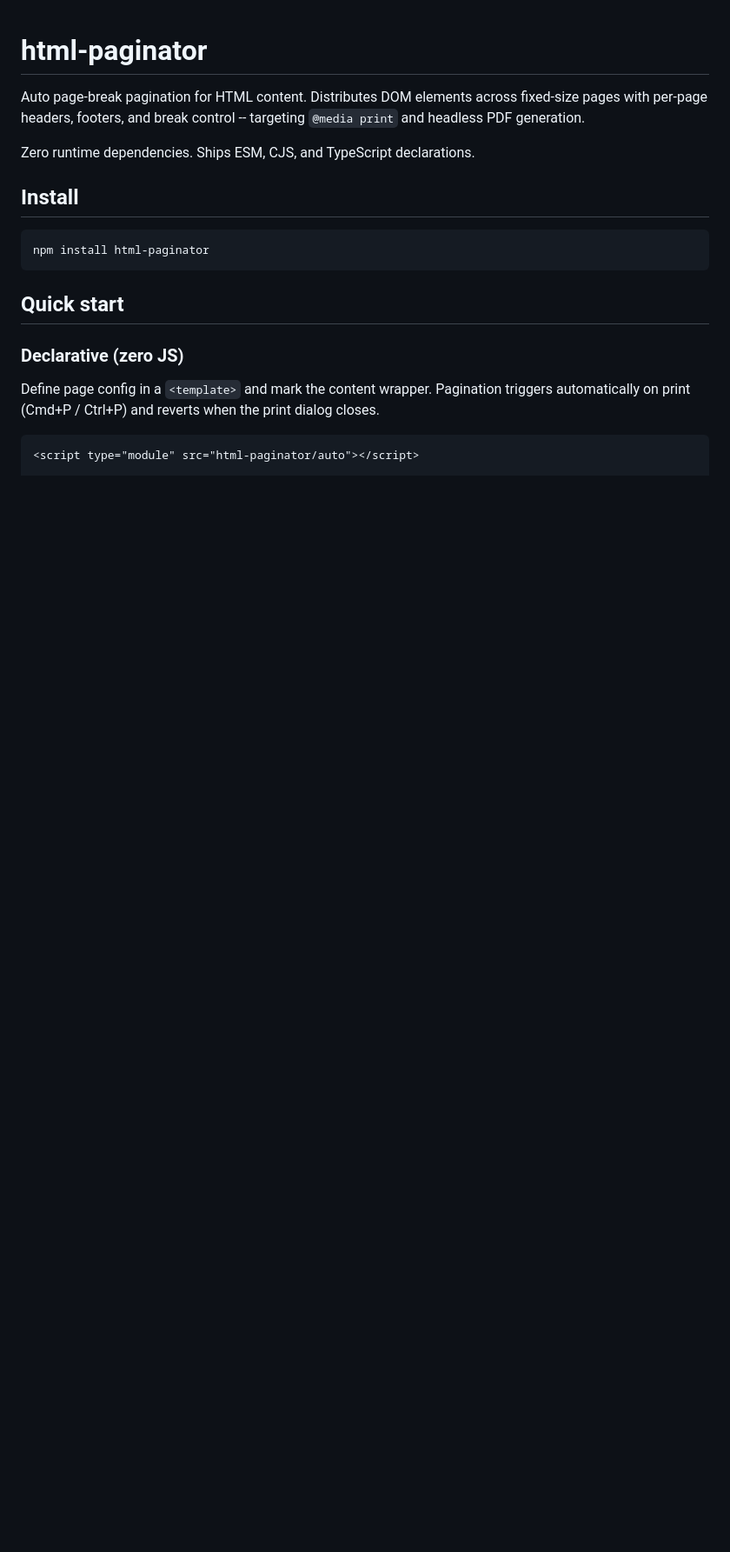
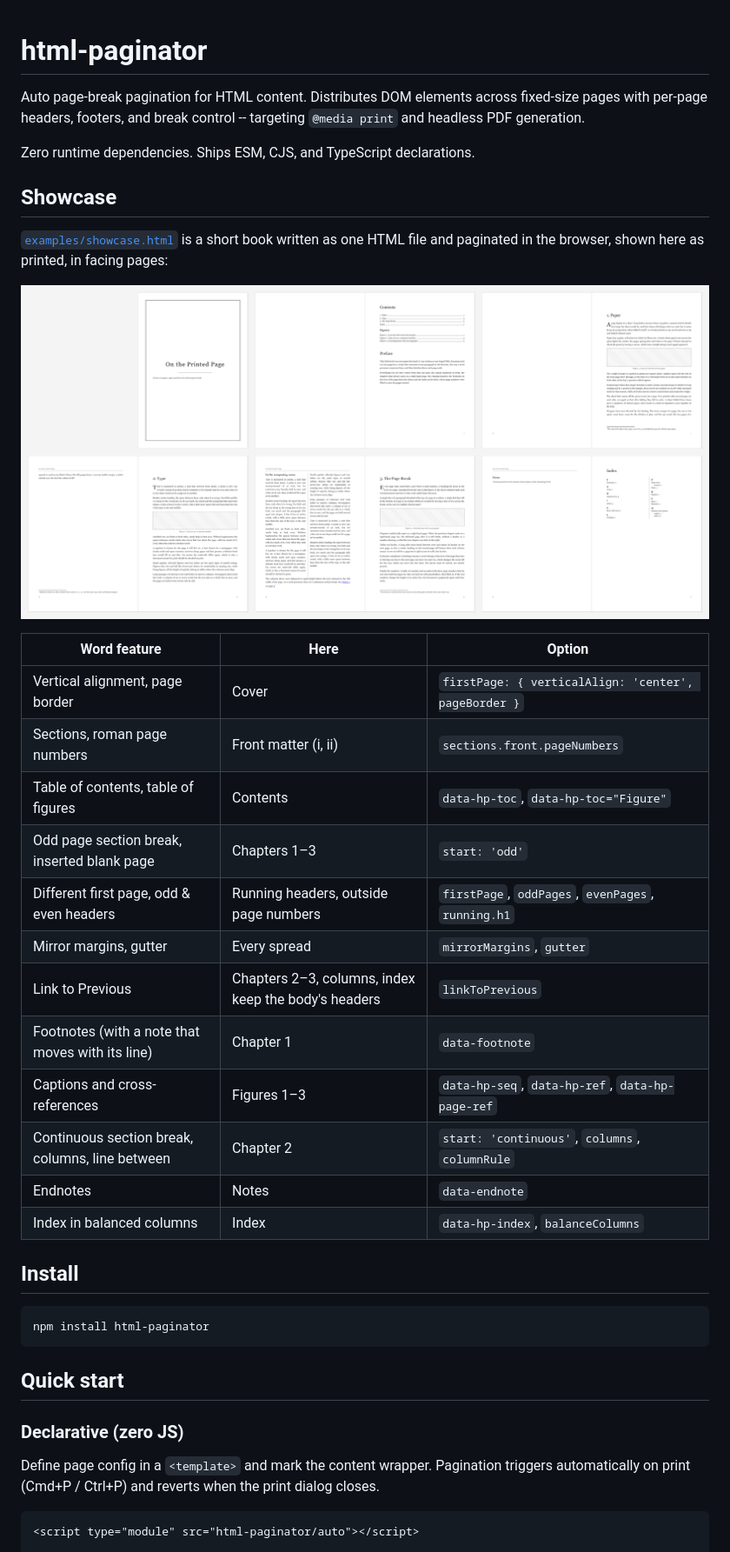
Before and after one commit to jaeleeps/html-paginator, a Markdown page: README.md, the part around one of its changes. Shown at 87% size. Drawn GitHub-style; pictures changed too: assets/showcase/spreads.png (added); blank space fills up the shorter version.

```diff
--- a/README.md
+++ b/README.md
@@ -3,6 +3,29 @@
 Auto page-break pagination for HTML content. Distributes DOM elements across fixed-size pages with per-page headers, footers, and break control -- targeting `@media print` and headless PDF generation.
 
 Zero runtime dependencies. Ships ESM, CJS, and TypeScript declarations.
+
+## Showcase
+
+[`examples/showcase.html`](examples/showcase.html) is a short book written as one HTML file and paginated in the browser, shown here as printed, in facing pages:
+
+<p align="center">
+  <img src="https://raw.githubusercontent.com/jaeleeps/html-paginator/main/assets/showcase/spreads.png" alt="The showcase book in facing pages: a centered cover inside a page border, roman-numbered contents, chapters on right-hand pages, a continuous two-column section, footnotes and a two-column index" width="900">
+</p>
+
+| Word feature | Here | Option |
+| --- | --- | --- |
+| Vertical alignment, page border | Cover | `firstPage: { verticalAlign: 'center', pageBorder }` |
+| Sections, roman page numbers | Front matter (i, ii) | `sections.front.pageNumbers` |
+| Table of contents, table of figures | Contents | `data-hp-toc`, `data-hp-toc="Figure"` |
+| Odd page section break, inserted blank page | Chapters 1–3 | `start: 'odd'` |
+| Different first page, odd & even headers | Running headers, outside page numbers | `firstPage`, `oddPages`, `evenPages`, `running.h1` |
+| Mirror margins, gutter | Every spread | `mirrorMargins`, `gutter` |
+| Link to Previous | Chapters 2–3, columns, index keep the body's headers | `linkToPrevious` |
+| Footnotes (with a note that moves with its line) | Chapter 1 | `data-footnote` |
+| Captions and cross-references | Figures 1–3 | `data-hp-seq`, `data-hp-ref`, `data-hp-page-ref` |
+| Continuous section break, columns, line between | Chapter 2 | `start: 'continuous'`, `columns`, `columnRule` |
+| Endnotes | Notes | `data-endnote` |
+| Index in balanced columns | Index | `data-hp-index`, `balanceColumns` |
 
 ## Install
 
```
Also changed, not shown: other parts of README.md (+23 -3 lines), 7 other files.
